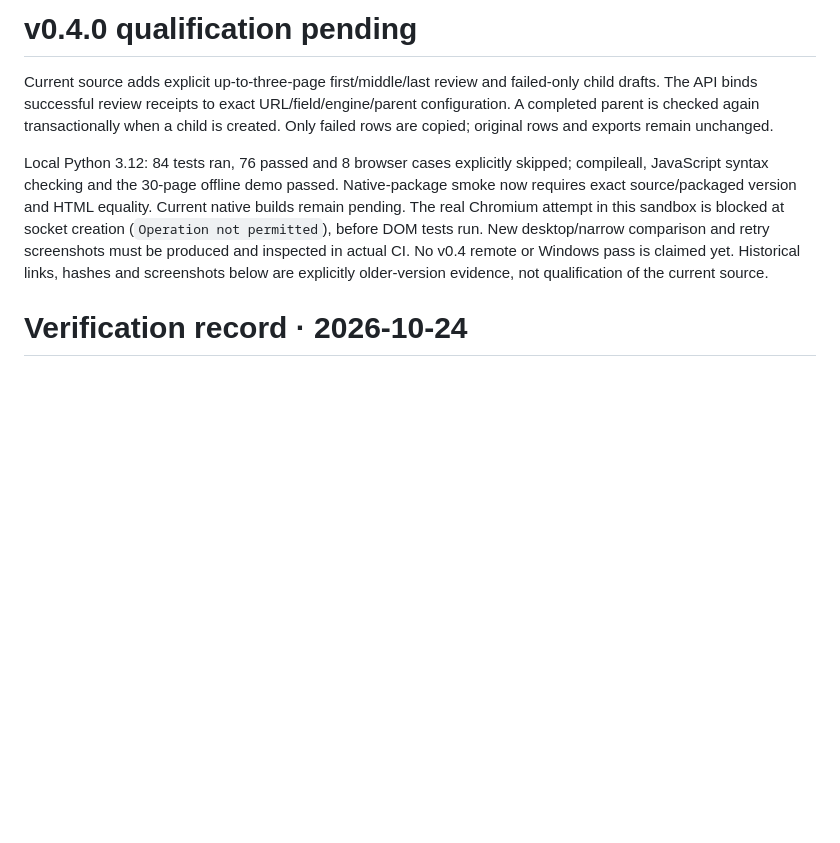
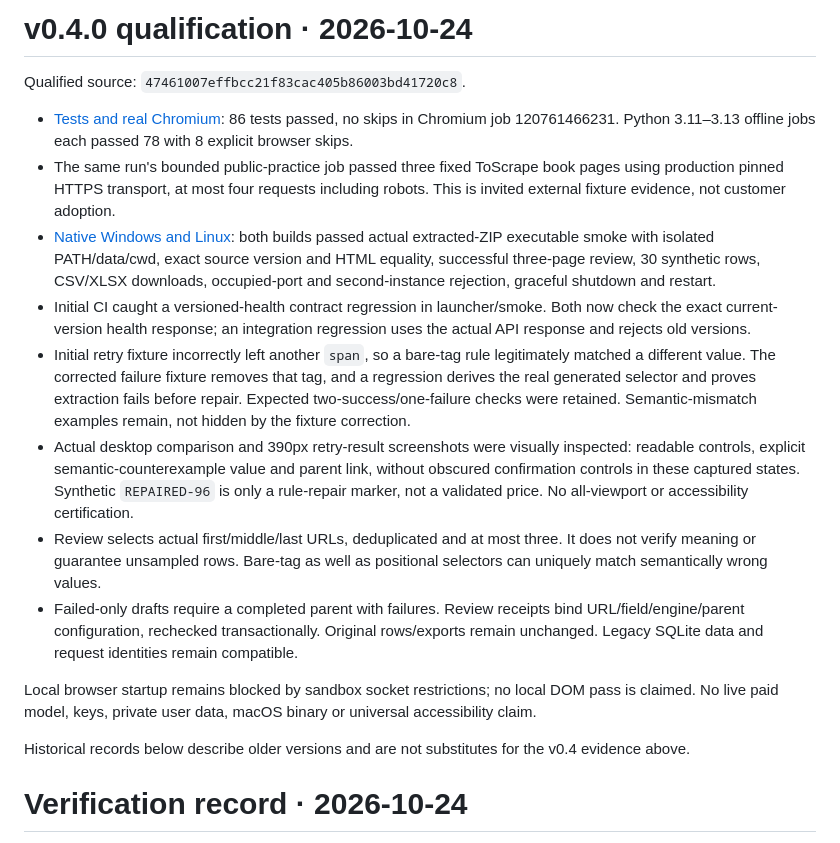
Before and after one commit to zihaox-del/open-source-lab, a Markdown page: docs/VERIFICATION.md, the part around the change. Drawn GitHub-style; blank space fills up the shorter version.

Commit message:
Document observed v0.4 browser, practice-fixture and portable verification

```diff
--- a/docs/VERIFICATION.md
+++ b/docs/VERIFICATION.md
@@ -1,8 +1,19 @@
-# v0.4.0 qualification pending
+# v0.4.0 qualification · 2026-10-24
 
-Current source adds explicit up-to-three-page first/middle/last review and failed-only child drafts. The API binds successful review receipts to exact URL/field/engine/parent configuration. A completed parent is checked again transactionally when a child is created. Only failed rows are copied; original rows and exports remain unchanged.
+Qualified source: `47461007effbcc21f83cac405b86003bd41720c8`.
 
-Local Python 3.12: 84 tests ran, 76 passed and 8 browser cases explicitly skipped; compileall, JavaScript syntax checking and the 30-page offline demo passed. Native-package smoke now requires exact source/packaged version and HTML equality. Current native builds remain pending. The real Chromium attempt in this sandbox is blocked at socket creation (`Operation not permitted`), before DOM tests run. New desktop/narrow comparison and retry screenshots must be produced and inspected in actual CI. No v0.4 remote or Windows pass is claimed yet. Historical links, hashes and screenshots below are explicitly older-version evidence, not qualification of the current source.
+- [Tests and real Chromium](https://github.com/zihaox-del/open-source-lab/actions/runs/40056806191): 86 tests passed, no skips in Chromium job 120761466231. Python 3.11–3.13 offline jobs each passed 78 with 8 explicit browser skips.
+- The same run's bounded public-practice job passed three fixed ToScrape book pages using production pinned HTTPS transport, at most four requests including robots. This is invited external fixture evidence, not customer adoption.
+- [Native Windows and Linux](https://github.com/zihaox-del/open-source-lab/actions/runs/40056806202): both builds passed actual extracted-ZIP executable smoke with isolated PATH/data/cwd, exact source version and HTML equality, successful three-page review, 30 synthetic rows, CSV/XLSX downloads, occupied-port and second-instance rejection, graceful shutdown and restart.
+- Initial CI caught a versioned-health contract regression in launcher/smoke. Both now check the exact current-version health response; an integration regression uses the actual API response and rejects old versions.
+- Initial retry fixture incorrectly left another `span`, so a bare-tag rule legitimately matched a different value. The corrected failure fixture removes that tag, and a regression derives the real generated selector and proves extraction fails before repair. Expected two-success/one-failure checks were retained. Semantic-mismatch examples remain, not hidden by the fixture correction.
+- Actual desktop comparison and 390px retry-result screenshots were visually inspected: readable controls, explicit semantic-counterexample value and parent link, without obscured confirmation controls in these captured states. Synthetic `REPAIRED-96` is only a rule-repair marker, not a validated price. No all-viewport or accessibility certification.
+- Review selects actual first/middle/last URLs, deduplicated and at most three. It does not verify meaning or guarantee unsampled rows. Bare-tag as well as positional selectors can uniquely match semantically wrong values.
+- Failed-only drafts require a completed parent with failures. Review receipts bind URL/field/engine/parent configuration, rechecked transactionally. Original rows/exports remain unchanged. Legacy SQLite data and request identities remain compatible.
+
+Local browser startup remains blocked by sandbox socket restrictions; no local DOM pass is claimed. No live paid model, keys, private user data, macOS binary or universal accessibility claim.
+
+Historical records below describe older versions and are not substitutes for the v0.4 evidence above.
 
 # Verification record · 2026-10-24
 
```
Also changed, not shown: README.md (+9 -3 lines).
